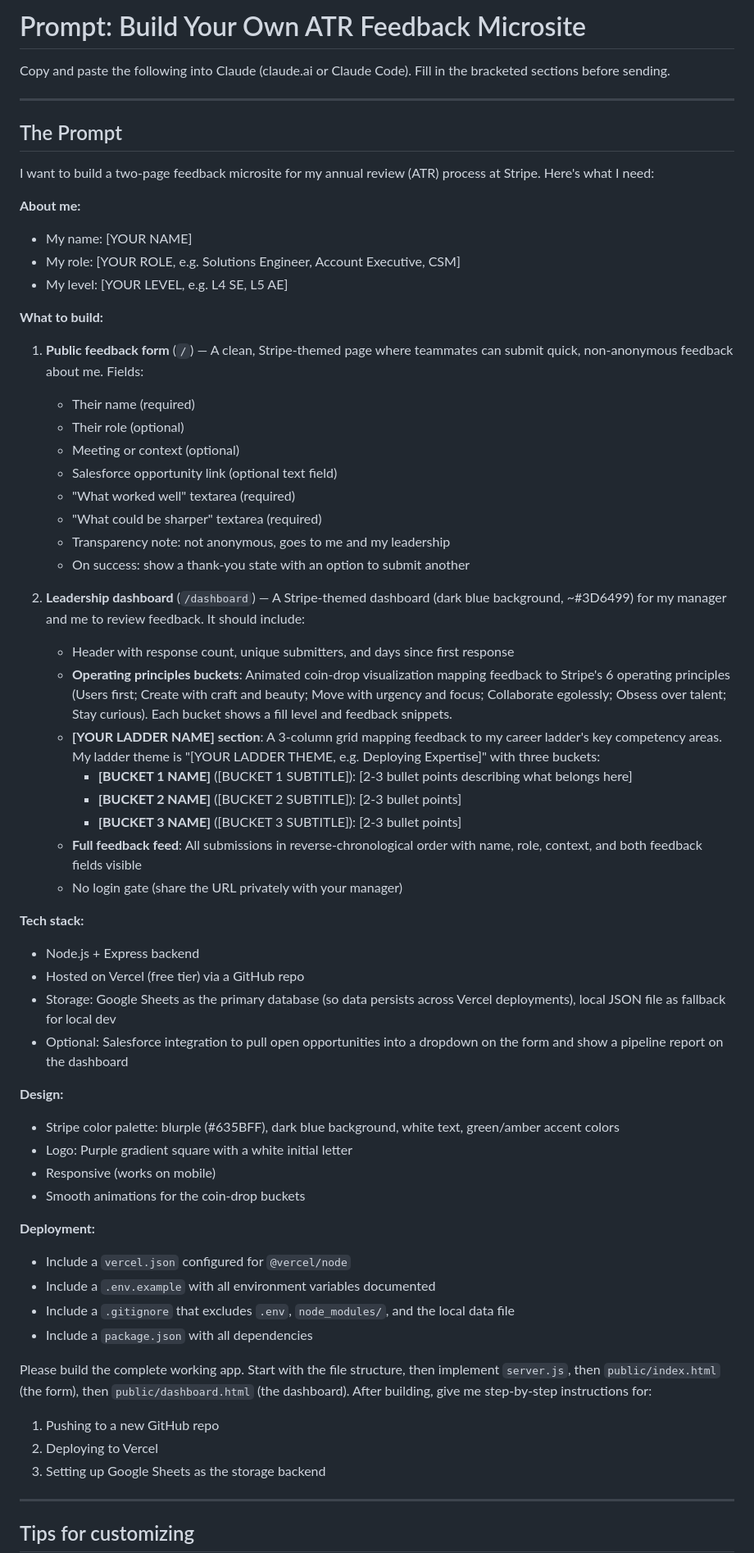
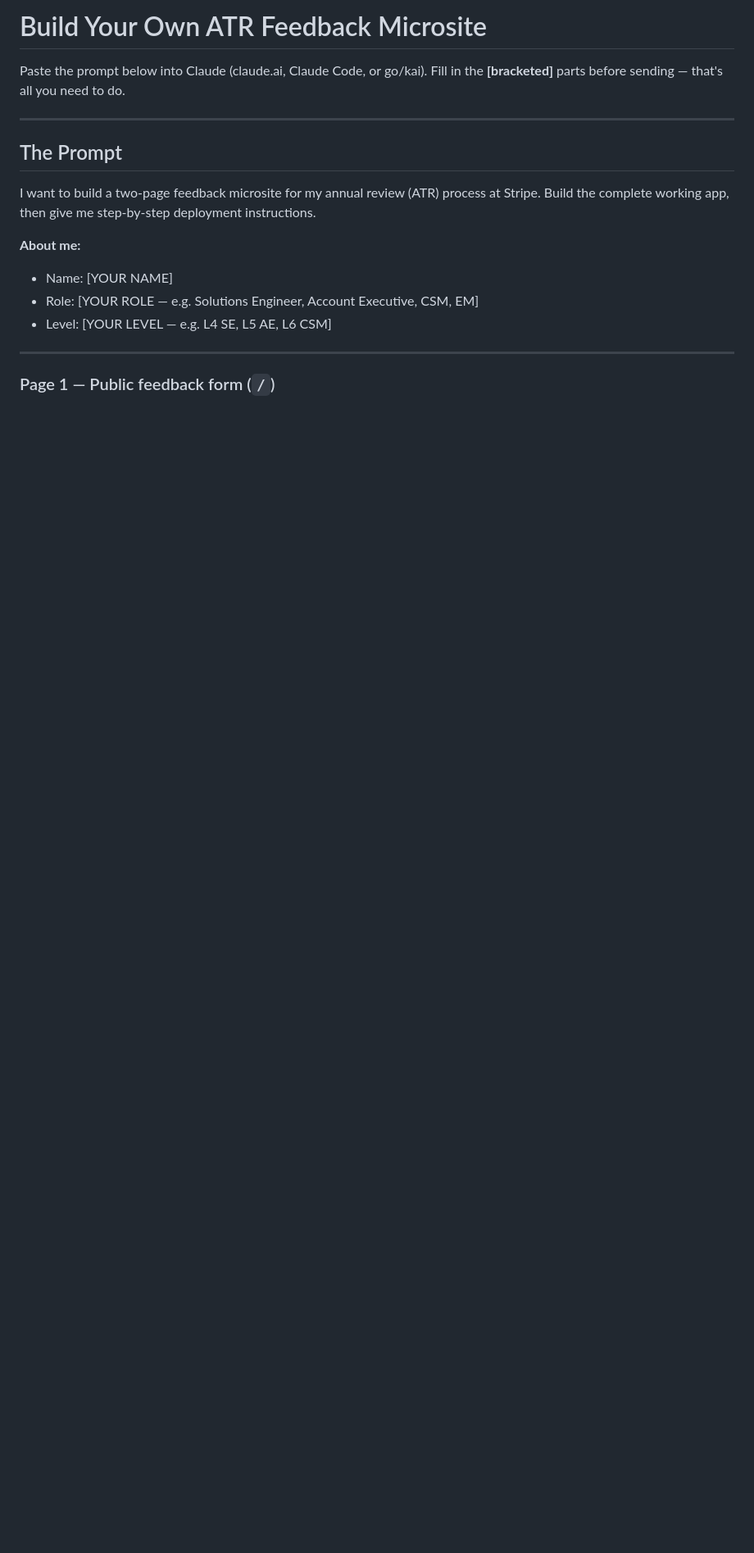
Before and after one commit to briantruong-stripe/pulse, a Markdown page: TEAMMATE_PROMPT.md, the part around one of its changes. Shown at 82% size. Drawn GitHub-style; blank space fills up the shorter version.

Commit message:
Update teammate prompt with full current feature set and deployment notes
Co-Authored-By: Claude Sonnet 4.6 <noreply@anthropic.com>
Committed-By-Agent: claude

```diff
--- a/TEAMMATE_PROMPT.md
+++ b/TEAMMATE_PROMPT.md
@@ -1,64 +1,19 @@
-# Prompt: Build Your Own ATR Feedback Microsite
+# Build Your Own ATR Feedback Microsite
 
-Copy and paste the following into Claude (claude.ai or Claude Code). Fill in the bracketed sections before sending.
+Paste the prompt below into Claude (claude.ai, Claude Code, or go/kai). Fill in the **[bracketed]** parts before sending — that's all you need to do.
 
 ---
 
 ## The Prompt
 
-I want to build a two-page feedback microsite for my annual review (ATR) process at Stripe. Here's what I need:
+I want to build a two-page feedback microsite for my annual review (ATR) process at Stripe. Build the complete working app, then give me step-by-step deployment instructions.
 
 **About me:**
-- My name: [YOUR NAME]
-- My role: [YOUR ROLE, e.g. Solutions Engineer, Account Executive, CSM]
-- My level: [YOUR LEVEL, e.g. L4 SE, L5 AE]
-
-**What to build:**
-
-1. **Public feedback form** (`/`) — A clean, Stripe-themed page where teammates can submit quick, non-anonymous feedback about me. Fields:
-   - Their name (required)
-   - Their role (optional)
-   - Meeting or context (optional)
-   - Salesforce opportunity link (optional text field)
-   - "What worked well" textarea (required)
-   - "What could be sharper" textarea (required)
-   - Transparency note: not anonymous, goes to me and my leadership
-   - On success: show a thank-you state with an option to submit another
-
-2. **Leadership dashboard** (`/dashboard`) — A Stripe-themed dashboard (dark blue background, ~#3D6499) for my manager and me to review feedback. It should include:
-   - Header with response count, unique submitters, and days since first response
-   - **Operating principles buckets**: Animated coin-drop visualization mapping feedback to Stripe's 6 operating principles (Users first; Create with craft and beauty; Move with urgency and focus; Collaborate egolessly; Obsess over talent; Stay curious). Each bucket shows a fill level and feedback snippets.
-   - **[YOUR LADDER NAME] section**: A 3-column grid mapping feedback to my career ladder's key competency areas. My ladder theme is "[YOUR LADDER THEME, e.g. Deploying Expertise]" with three buckets:
-     - **[BUCKET 1 NAME]** ([BUCKET 1 SUBTITLE]): [2-3 bullet points describing what belongs here]
-     - **[BUCKET 2 NAME]** ([BUCKET 2 SUBTITLE]): [2-3 bullet points]
-     - **[BUCKET 3 NAME]** ([BUCKET 3 SUBTITLE]): [2-3 bullet points]
-   - **Full feedback feed**: All submissions in reverse-chronological order with name, role, context, and both feedback fields visible
-   - No login gate (share the URL privately with your manager)
-
-**Tech stack:**
-- Node.js + Express backend
-- Hosted on Vercel (free tier) via a GitHub repo
-- Storage: Google Sheets as the primary database (so data persists across Vercel deployments), local JSON file as fallback for local dev
-- Optional: Salesforce integration to pull open opportunities into a dropdown on the form and show a pipeline report on the dashboard
-
-**Design:**
-- Stripe color palette: blurple (#635BFF), dark blue background, white text, green/amber accent colors
-- Logo: Purple gradient square with a white initial letter
-- Responsive (works on mobile)
-- Smooth animations for the coin-drop buckets
-
-**Deployment:**
-- Include a `vercel.json` configured for `@vercel/node`
-- Include a `.env.example` with all environment variables documented
-- Include a `.gitignore` that excludes `.env`, `node_modules/`, and the local data file
-- Include a `package.json` with all dependencies
-
-Please build the complete working app. Start with the file structure, then implement `server.js`, then `public/index.html` (the form), then `public/dashboard.html` (the dashboard). After building, give me step-by-step instructions for:
-1. Pushing to a new GitHub repo
-2. Deploying to Vercel
-3. Setting up Google Sheets as the storage backend
+- Name: [YOUR NAME]
+- Role: [YOUR ROLE — e.g. Solutions Engineer, Account Executive, CSM, EM]
+- Level: [YOUR LEVEL — e.g. L4 SE, L5 AE, L6 CSM]
 
 ---
 
-## Tips for customizing
+### Page 1 — Public feedback form (`/`)
 
```
Also changed, not shown: other parts of TEAMMATE_PROMPT.md (+119 -5 lines).
